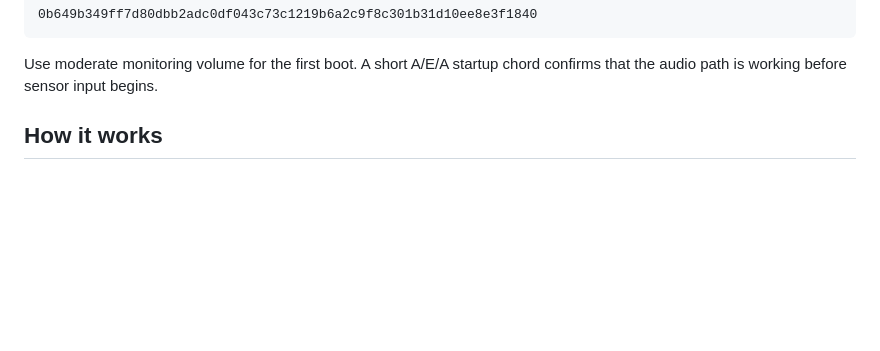
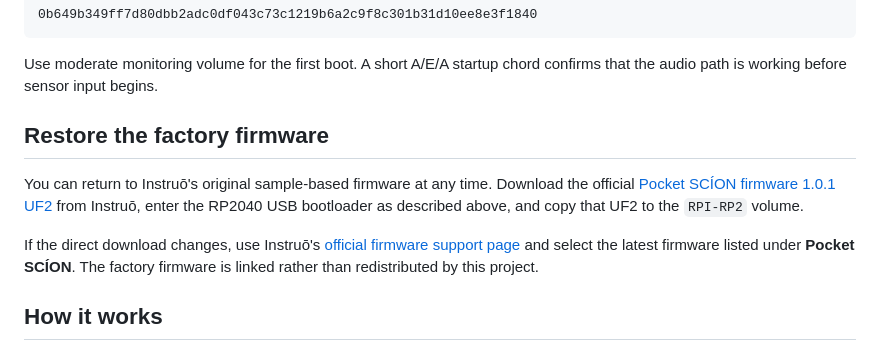
Before and after one commit to toonhuysmans/pocket-scion-synth, a Markdown page: README.md, the part around the change. GitHub-like rendering; blank space fills up the shorter version.

Commit message:
Document factory firmware restoration

```diff
--- a/README.md
+++ b/README.md
@@ -42,6 +42,18 @@ The SHA-256 digest is:
 
 Use moderate monitoring volume for the first boot. A short A/E/A startup chord
 confirms that the audio path is working before sensor input begins.
+
+## Restore the factory firmware
+
+You can return to Instruō's original sample-based firmware at any time. Download
+the official [Pocket SCÍON firmware 1.0.1 UF2](https://www.instruomodular.com/wp-content/uploads/firmware/pocket_scion_v1.0.1.uf2)
+from Instruō, enter the RP2040 USB bootloader as described above, and copy that
+UF2 to the `RPI-RP2` volume.
+
+If the direct download changes, use Instruō's
+[official firmware support page](https://www.instruomodular.com/firmware/) and
+select the latest firmware listed under **Pocket SCÍON**. The factory firmware
+is linked rather than redistributed by this project.
 
 ## How it works
 
```
